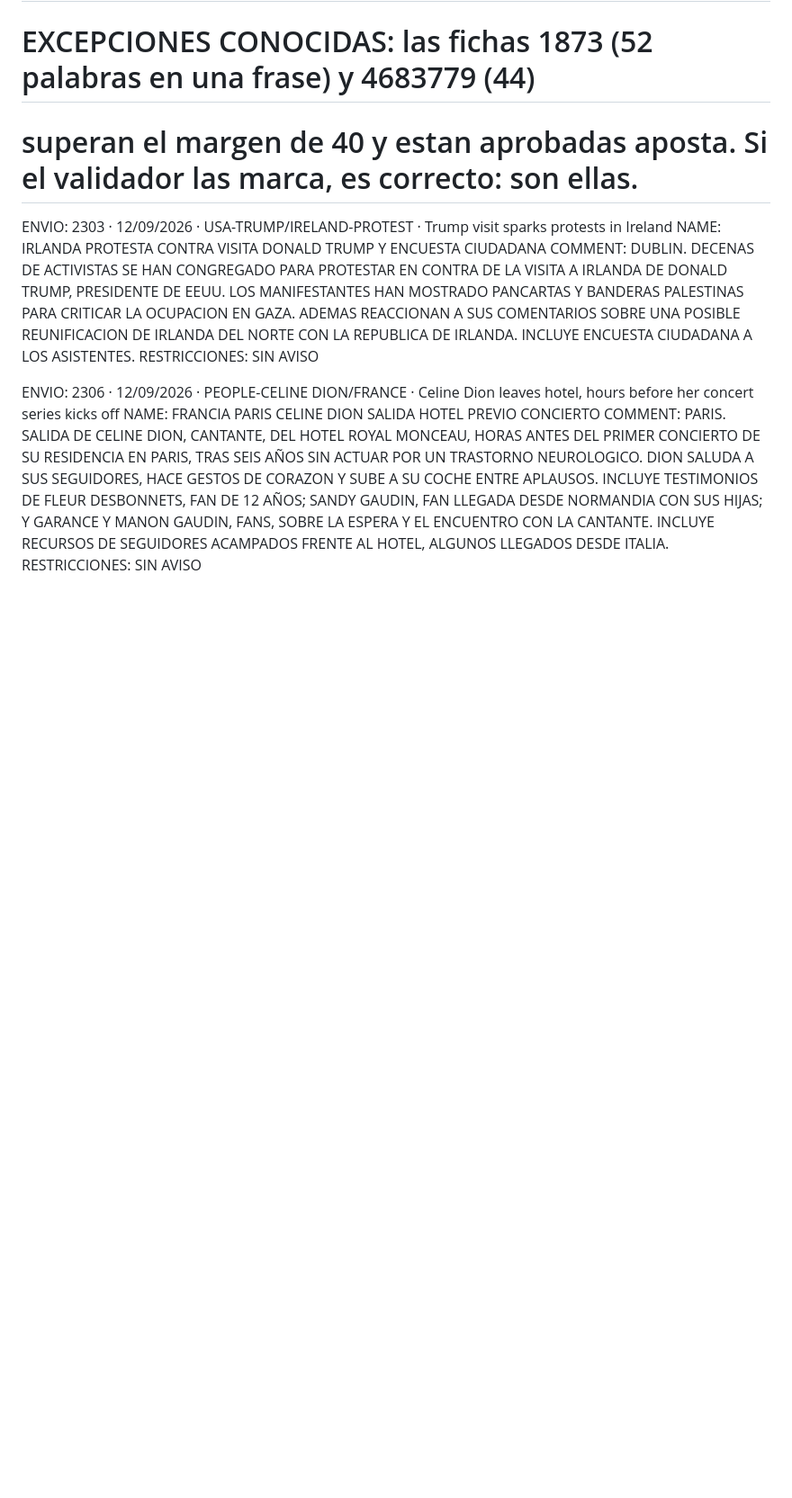
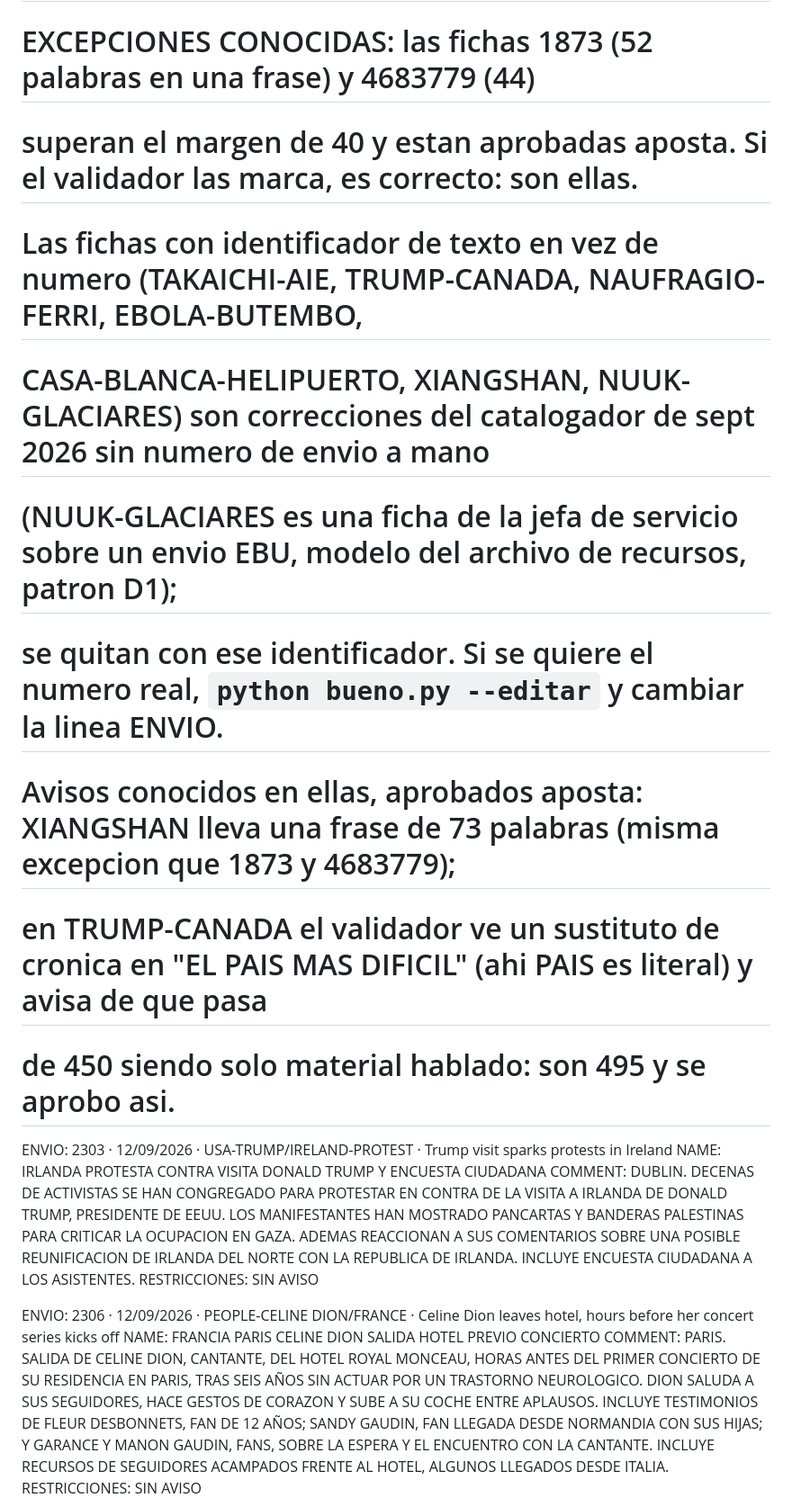
Before and after one commit to malevolisco/catalogar, a Markdown page: ejemplos.md, the part around one of its changes. Shown at 90% size. Rendered like a GitHub page; blank space fills up the shorter version.

```diff
--- a/ejemplos.md
+++ b/ejemplos.md
@@ -5,7 +5,13 @@
 # Se pueden borrar a mano o con `python bueno.py --quitar NUMERO`.
 # EXCEPCIONES CONOCIDAS: las fichas 1873 (52 palabras en una frase) y 4683779 (44)
 # superan el margen de 40 y estan aprobadas aposta. Si el validador las marca, es correcto: son ellas.
-
+# Las fichas con identificador de texto en vez de numero (TAKAICHI-AIE, TRUMP-CANADA, NAUFRAGIO-FERRI, EBOLA-BUTEMBO,
+# CASA-BLANCA-HELIPUERTO, XIANGSHAN, NUUK-GLACIARES) son correcciones del catalogador de sept 2026 sin numero de envio a mano
+# (NUUK-GLACIARES es una ficha de la jefa de servicio sobre un envio EBU, modelo del archivo de recursos, patron D1);
+# se quitan con ese identificador. Si se quiere el numero real, `python bueno.py --editar` y cambiar la linea ENVIO.
+# Avisos conocidos en ellas, aprobados aposta: XIANGSHAN lleva una frase de 73 palabras (misma excepcion que 1873 y 4683779);
+# en TRUMP-CANADA el validador ve un sustituto de cronica en "EL PAIS MAS DIFICIL" (ahi PAIS es literal) y avisa de que pasa
+# de 450 siendo solo material hablado: son 495 y se aprobo asi.
 
 ENVIO: 2303 · 12/09/2026 · USA-TRUMP/IRELAND-PROTEST · Trump visit sparks protests in Ireland
 NAME: IRLANDA PROTESTA CONTRA VISITA DONALD TRUMP Y ENCUESTA CIUDADANA
```
Also changed, not shown: other parts of ejemplos.md (+52 -20 lines).
